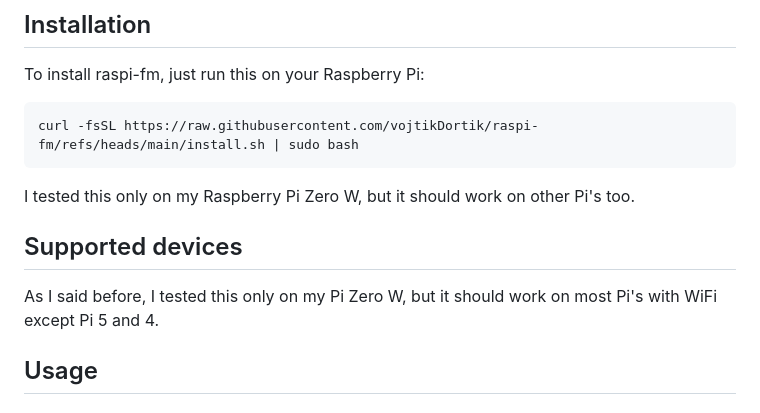
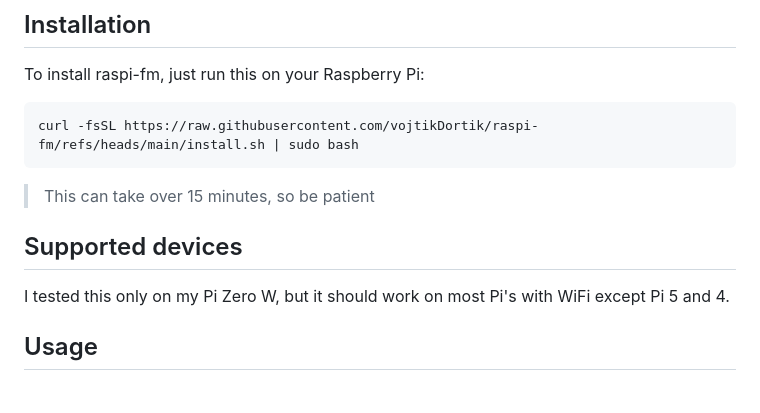
Before and after one commit to jsem-nerad/raspi-fm, a Markdown page: README.md, the part around the change. Drawn GitHub-style.

````diff
--- a/README.md
+++ b/README.md
@@ -57,12 +57,11 @@ To install raspi-fm, just run this on your Raspberry Pi:
 ```bash
 curl -fsSL https://raw.githubusercontent.com/vojtikDortik/raspi-fm/refs/heads/main/install.sh | sudo bash
 ```
-I tested this only on my Raspberry Pi Zero W, but it should work on other Pi's too.
+> This can take over 15 minutes, so be patient
 
 
 ## Supported devices
-
-As I said before, I tested this only on my Pi Zero W, but it should work on most Pi's with WiFi except Pi 5 and 4.
+I tested this only on my Pi Zero W, but it should work on most Pi's with WiFi except Pi 5 and 4.
 
 
 ## Usage
````
